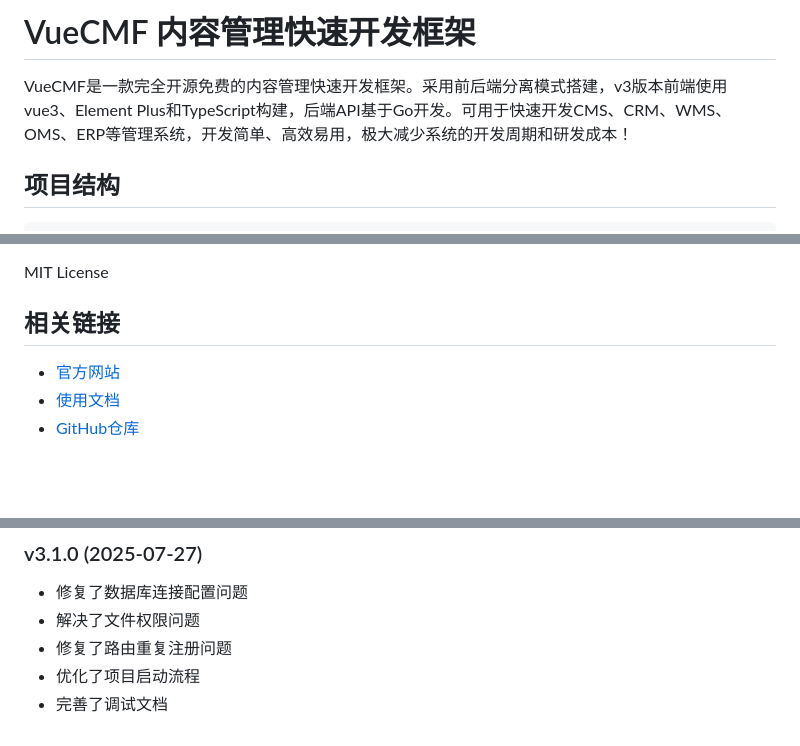
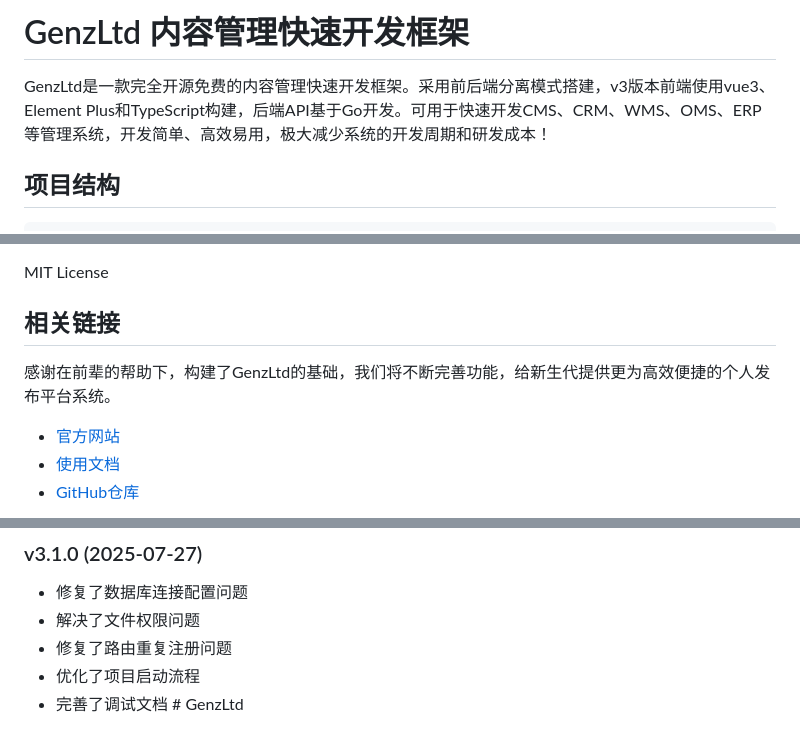
Before and after one commit to xiajason/GenzLtd, a Markdown page: README.md, 3 parts joined by grey strips. GitHub-like rendering; blank space fills up the shorter version.

Commit message:
更新网站页面 commit

```diff
--- a/README.md
+++ b/README.md
@@ -1,6 +1,6 @@
-# VueCMF 内容管理快速开发框架
+# GenzLtd 内容管理快速开发框架
 
-VueCMF是一款完全开源免费的内容管理快速开发框架。采用前后端分离模式搭建，v3版本前端使用vue3、Element Plus和TypeScript构建，后端API基于Go开发。可用于快速开发CMS、CRM、WMS、OMS、ERP等管理系统，开发简单、高效易用，极大减少系统的开发周期和研发成本！
+GenzLtd是一款完全开源免费的内容管理快速开发框架。采用前后端分离模式搭建，v3版本前端使用vue3、Element Plus和TypeScript构建，后端API基于Go开发。可用于快速开发CMS、CRM、WMS、OMS、ERP等管理系统，开发简单、高效易用，极大减少系统的开发周期和研发成本！
 
 ## 项目结构
 
@@ -219,7 +219,7 @@ go build -o vuecmf-server
 MIT License
 
 ## 相关链接
-
+感谢在前辈的帮助下，构建了GenzLtd的基础，我们将不断完善功能，给新生代提供更为高效便捷的个人发布平台系统。
 - [官方网站](http://www.vuecmf.com)
 - [使用文档](http://www.vuecmf.com)
 - [GitHub仓库](https://github.com/vuecmf/vuecmf)
@@ -231,4 +231,4 @@ MIT License
 - 解决了文件权限问题
 - 修复了路由重复注册问题
 - 优化了项目启动流程
-- 完善了调试文档
+- 完善了调试文档 # GenzLtd
```
